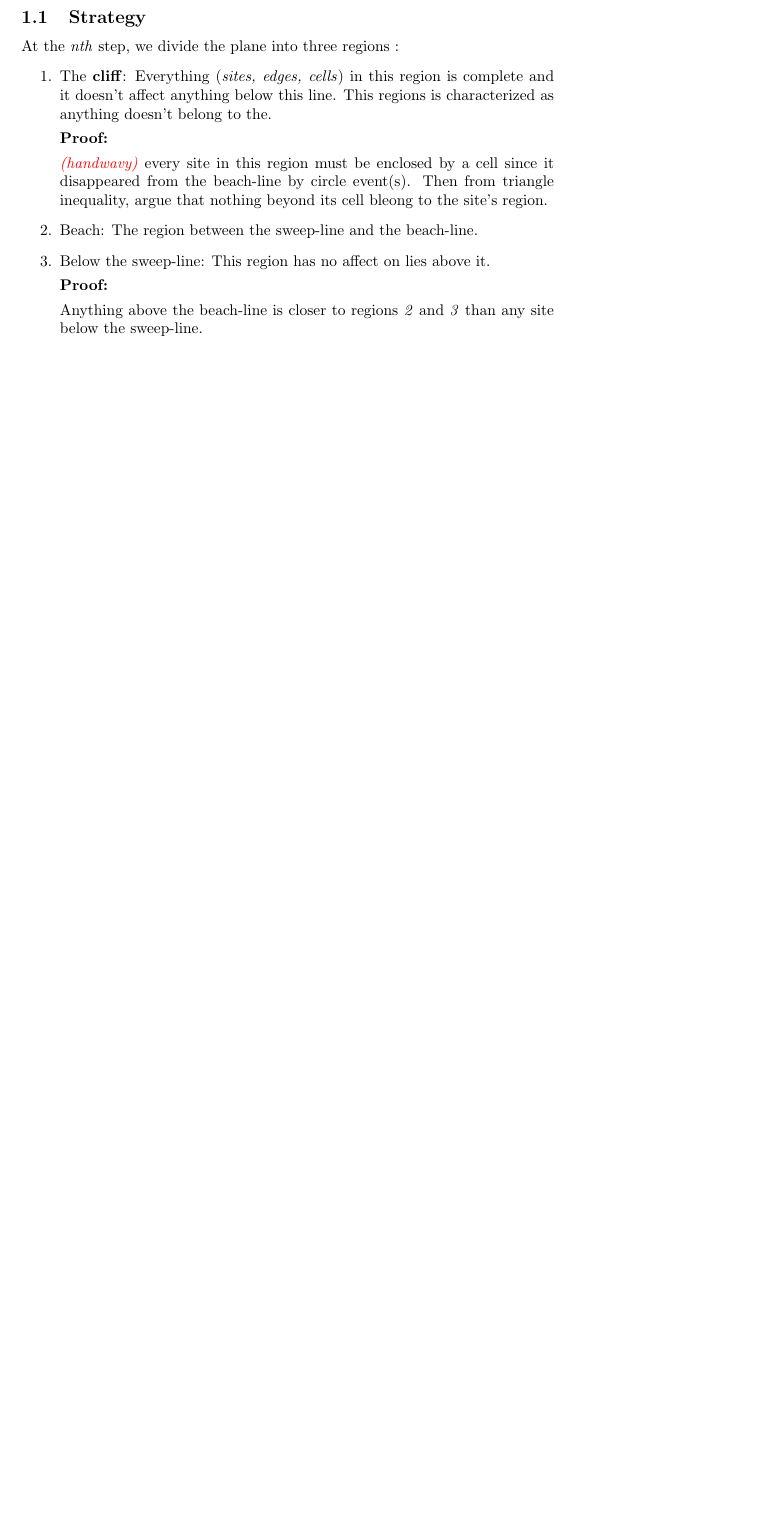
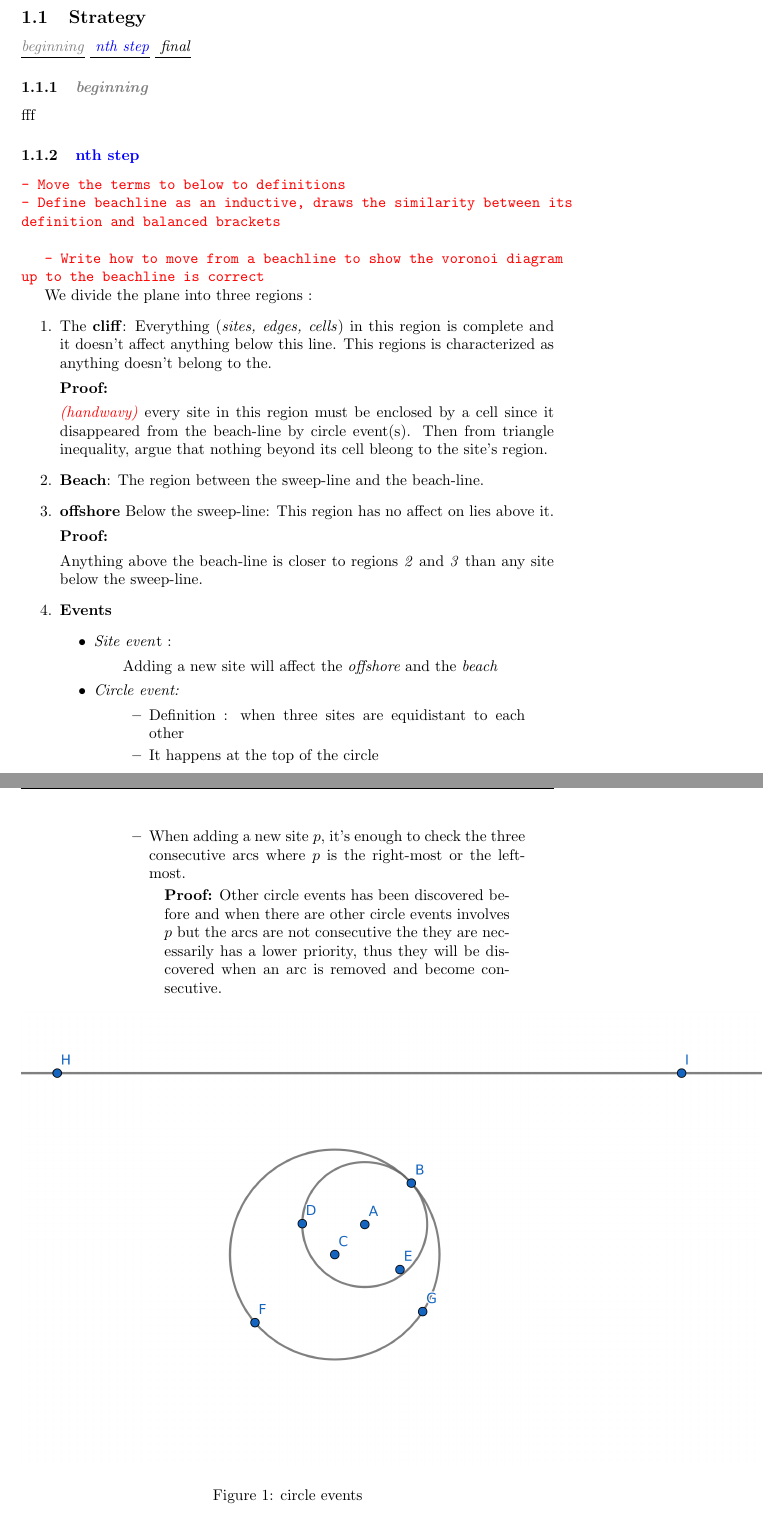
Before and after one commit to akaalharbi/voronoi-fortune, a LaTeX document (doc/proofs-outlines.tex): part of page 1 of 2 before the commit and two parts of pages 1 and 2 of 3 after it, the two joined at a grey line, cut so that both start at the same text, the shorter picture padded with empty space. Compiled offline with pdfLaTeX.

Commit message:
Goal seems to be less vague than before

```diff
--- a/doc/proofs-outlines.tex
+++ b/doc/proofs-outlines.tex
@@ -4,10 +4,11 @@
 \usepackage{fancyhdr}
 \usepackage{amsmath,amsthm,amssymb,amsfonts}
 \usepackage{xcolor}
+\usepackage{csquotes}
+\usepackage{graphicx}
 
 \newcommand{\N}{\mathbb{N}}
 \newcommand{\Q}{\mathbb{Q}}
-
 % Fancy header
 \pagestyle{fancy}
 \fancyhf{}
@@ -21,7 +22,18 @@
 \section{Goal}
 We would like to show that at each step the algorithm returns a correct result and at the end it returns a complete result.
 \subsection{Strategy}
-At the \textit{nth} step, we divide the plane into three regions :
+\underline{{\color{gray} \textit{beginning}}} \underline{ {\color{blue} \textit{nth step}}} \underline{{\color{black} \textit{ final}}}
+
+\subsubsection{{\color{gray} \textit{beginning}}}
+fff
+\subsubsection{{\color{blue} nth step}}
+{\color{red} \tt - Move the terms to below to definitions \newline
+\tt - Define beachline as an inductive, draws the similarity between its definition and balanced brackets \newline
+
+- Write how to move from a beachline to show the voronoi diagram up to the beachline is correct  }
+
+
+We divide the plane into three regions :
 \begin{enumerate}
     \item The \textbf{cliff}: Everything (\textit{sites, edges, cells}) in this region is complete and it doesn't affect anything below this line. This regions is characterized as anything doesn't belong to the.
 
@@ -29,9 +41,31 @@ At the \textit{nth} step, we divide the plane into three regions :
 
     {\color{red} \textit{(handwavy)}} every site in this region must be enclosed by a cell since it disappeared from the beach-line by circle event(s). Then from triangle inequality, argue that nothing beyond its cell bleong to the site's region.
 
-    \item Beach: The region between the sweep-line and the beach-line.
-    \item Below the sweep-line: This region has no affect on lies above it.
+    \item \textbf{Beach}: The region between the sweep-line and the beach-line.
+    \item \textbf{offshore} Below the sweep-line: This region has no affect on lies above it.
 
     \textbf{Proof:}
 
     Anything above the beach-line is closer to regions \textit{2} and \textit{3} than any site below the sweep-line.
+    \item \textbf{Events}
+    \begin{itemize}
+        \item \textit{Site even}t :
+            \begin{displayquote}
+            Adding a new site will affect the {\it{offshore}} and the \it{beach}
+            \end{displayquote}
+
+        \item \textit{Circle event:}
+            \begin{displayquote}
+            \begin{itemize}
+                \item Definition : when three sites are equidistant to each other
+                \item It happens at the top of the circle
+                \item When adding a new site $p$, it's enough to check the three consecutive arcs  where $p$ is the right-most or the left-most.
+                \begin{displayquote}
+                {\textbf{Proof:}} Other circle events has been discovered before and when there are other circle events involves $p$ but the arcs are not consecutive the they are necessarily has a lower priority, thus they will be discovered when an arc is removed and become consecutive.
+                \begin{figure}[h]
+                \centering
+                 \includegraphics{circle-event.png}
+                    \caption{circle events}
+                    \label{fig:my_label}
+                \end{figure}
+                \end{displayquote}
```
Also changed, not shown: circle-event.png (added), doc/voronoi_fortune.pdf (added), doc/proofs-outlines.tex (29 more changed lines).
